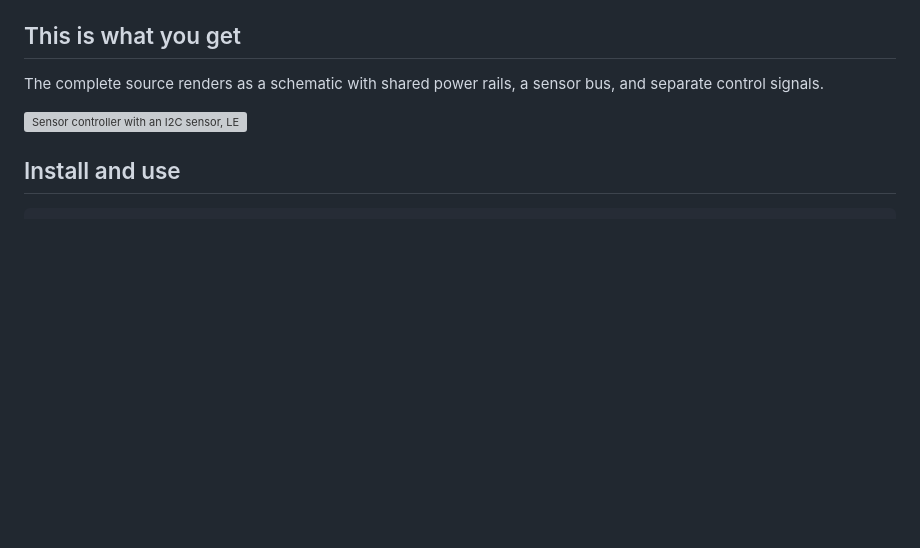
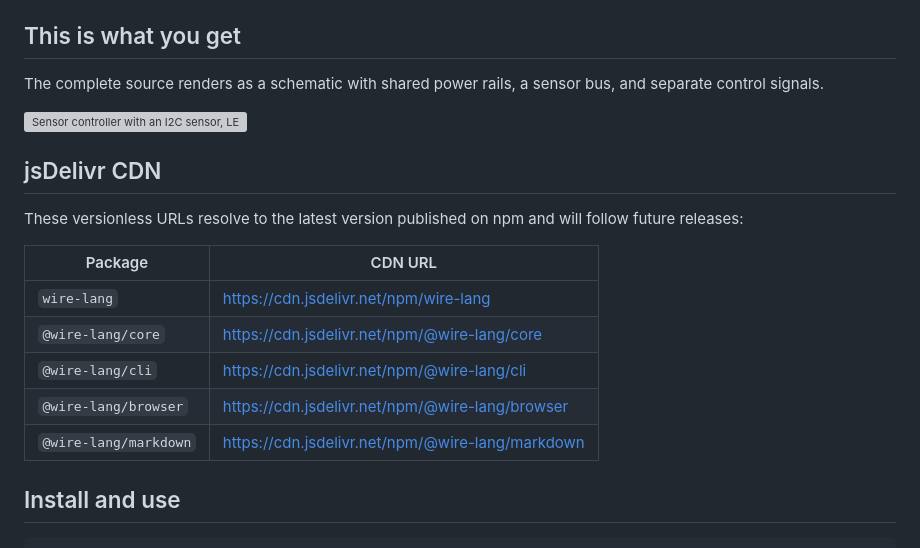
Before and after one commit to eduardozf/wire-lang, a Markdown page: README.md, the part around the change. GitHub-like rendering; blank space fills up the shorter version; grey boxes are pictures that could not be loaded.

Commit message:
docs: add jsDelivr CDN package links

```diff
--- a/README.md
+++ b/README.md
@@ -86,6 +86,19 @@ The complete source renders as a schematic with shared power rails, a sensor
 bus, and separate control signals.
 
 <img src="./docs/assets/sensor-controller.svg" alt="Sensor controller with an I2C sensor, LED driver, status LED, and push button" width="100%">
+
+## jsDelivr CDN
+
+These versionless URLs resolve to the latest version published on npm and will
+follow future releases:
+
+| Package | CDN URL |
+| --- | --- |
+| `wire-lang` | <https://cdn.jsdelivr.net/npm/wire-lang> |
+| `@wire-lang/core` | <https://cdn.jsdelivr.net/npm/@wire-lang/core> |
+| `@wire-lang/cli` | <https://cdn.jsdelivr.net/npm/@wire-lang/cli> |
+| `@wire-lang/browser` | <https://cdn.jsdelivr.net/npm/@wire-lang/browser> |
+| `@wire-lang/markdown` | <https://cdn.jsdelivr.net/npm/@wire-lang/markdown> |
 
 ## Install and use
 
```
